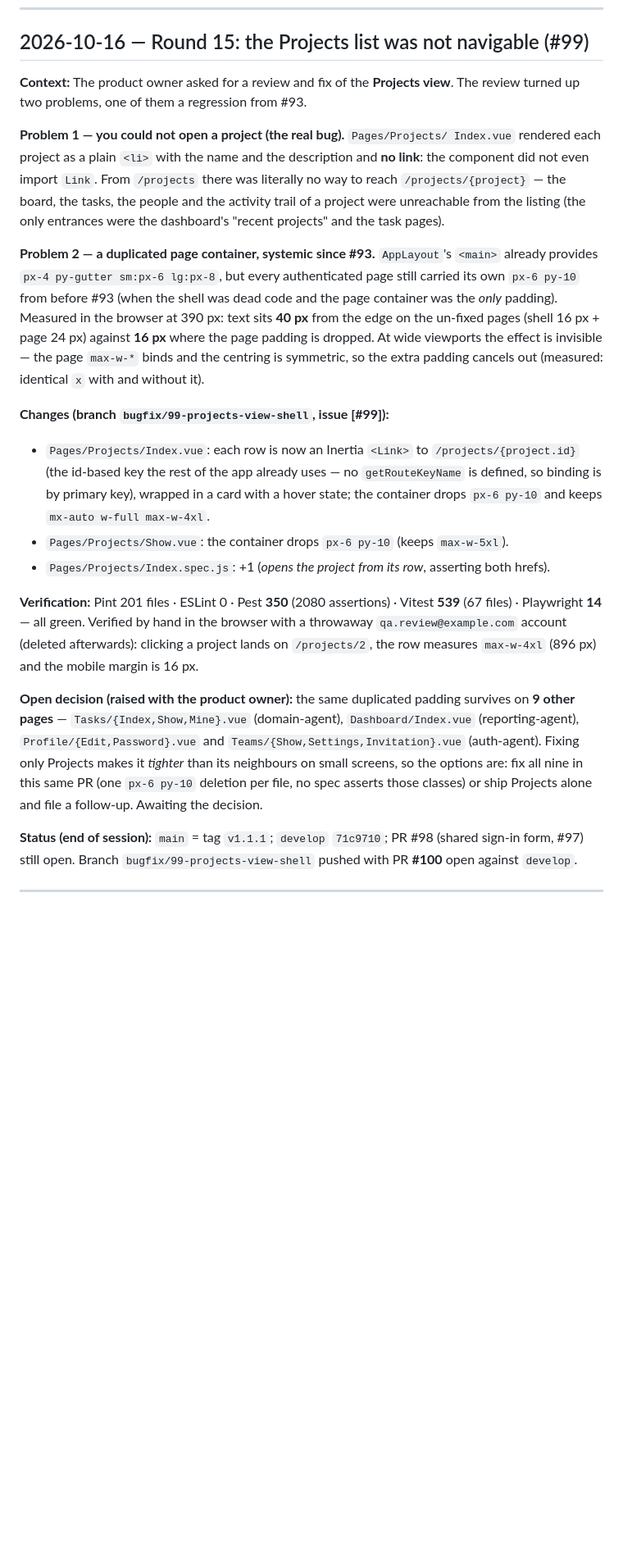
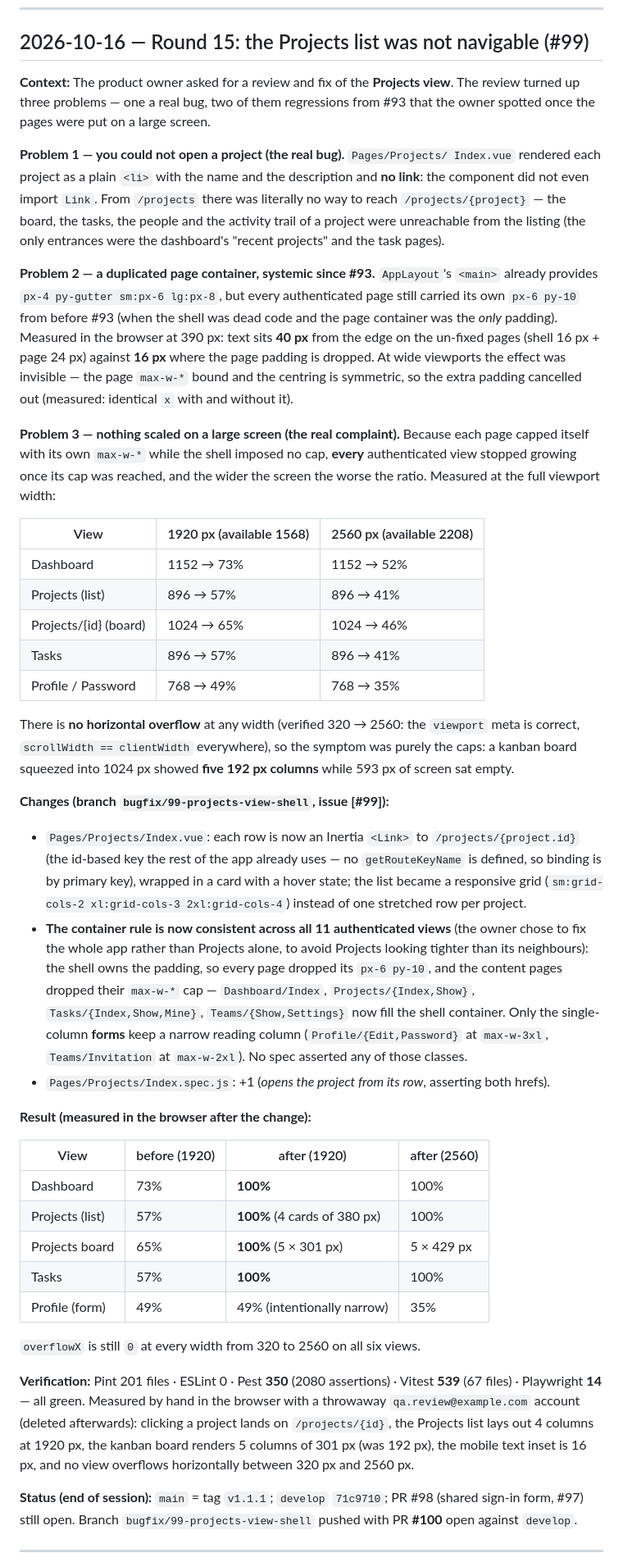
Before and after one commit to bianquiviri/taskflow, a Markdown page: docs/DEVLOG.md, the part around the change. Shown at 82% size. GitHub-like rendering; blank space fills up the shorter version.

Commit message:
docs: record the app-wide scaling fix in the DEVLOG (#99)

```diff
--- a/docs/DEVLOG.md
+++ b/docs/DEVLOG.md
@@ -33,7 +33,9 @@ of truth for the project's evolution.
 ## 2026-10-16 — Round 15: the Projects list was not navigable (#99)
 
 **Context:** The product owner asked for a review and fix of the **Projects
-view**. The review turned up two problems, one of them a regression from #93.
+view**. The review turned up three problems — one a real bug, two of them
+regressions from #93 that the owner spotted once the pages were put on a large
+screen.
 
 **Problem 1 — you could not open a project (the real bug).** `Pages/Projects/
 Index.vue` rendered each project as a plain `<li>` with the name and the
@@ -49,35 +51,67 @@ authenticated page still carried its own `px-6 py-10` from before #93 (when the
 shell was dead code and the page container was the *only* padding). Measured in
 the browser at 390 px: text sits **40 px** from the edge on the un-fixed pages
 (shell 16 px + page 24 px) against **16 px** where the page padding is dropped.
-At wide viewports the effect is invisible — the page `max-w-*` binds and the
-centring is symmetric, so the extra padding cancels out (measured: identical
+At wide viewports the effect was invisible — the page `max-w-*` bound and the
+centring is symmetric, so the extra padding cancelled out (measured: identical
 `x` with and without it).
+
+**Problem 3 — nothing scaled on a large screen (the real complaint).** Because
+each page capped itself with its own `max-w-*` while the shell imposed no cap,
+**every** authenticated view stopped growing once its cap was reached, and the
+wider the screen the worse the ratio. Measured at the full viewport width:
+
+| View | 1920 px (available 1568) | 2560 px (available 2208) |
+| ---- | ------------------------ | ------------------------ |
+| Dashboard | 1152 → 73% | 1152 → 52% |
+| Projects (list) | 896 → 57% | 896 → 41% |
+| Projects/{id} (board) | 1024 → 65% | 1024 → 46% |
+| Tasks | 896 → 57% | 896 → 41% |
+| Profile / Password | 768 → 49% | 768 → 35% |
+
+There is **no horizontal overflow** at any width (verified 320 → 2560: the
+`viewport` meta is correct, `scrollWidth == clientWidth` everywhere), so the
+symptom was purely the caps: a kanban board squeezed into 1024 px showed **five
+192 px columns** while 593 px of screen sat empty.
 
 **Changes (branch `bugfix/99-projects-view-shell`, issue [#99]):**
 
 - `Pages/Projects/Index.vue`: each row is now an Inertia `<Link>` to
   `/projects/{project.id}` (the id-based key the rest of the app already uses —
   no `getRouteKeyName` is defined, so binding is by primary key), wrapped in a
-  card with a hover state; the container drops `px-6 py-10` and keeps
-  `mx-auto w-full max-w-4xl`.
-- `Pages/Projects/Show.vue`: the container drops `px-6 py-10` (keeps
-  `max-w-5xl`).
+  card with a hover state; the list became a responsive grid
+  (`sm:grid-cols-2 xl:grid-cols-3 2xl:grid-cols-4`) instead of one stretched row
+  per project.
+- **The container rule is now consistent across all 11 authenticated views**
+  (the owner chose to fix the whole app rather than Projects alone, to avoid
+  Projects looking tighter than its neighbours): the shell owns the padding, so
+  every page dropped its `px-6 py-10`, and the content pages dropped their
+  `max-w-*` cap — `Dashboard/Index`, `Projects/{Index,Show}`,
+  `Tasks/{Index,Show,Mine}`, `Teams/{Show,Settings}` now fill the shell
+  container. Only the single-column **forms** keep a narrow reading column
+  (`Profile/{Edit,Password}` at `max-w-3xl`, `Teams/Invitation` at `max-w-2xl`).
+  No spec asserted any of those classes.
 - `Pages/Projects/Index.spec.js`: +1 (*opens the project from its row*, asserting
   both hrefs).
 
+**Result (measured in the browser after the change):**
+
+| View | before (1920) | after (1920) | after (2560) |
+| ---- | ------------- | ------------ | ------------ |
+| Dashboard | 73% | **100%** | 100% |
+| Projects (list) | 57% | **100%** (4 cards of 380 px) | 100% |
+| Projects board | 65% | **100%** (5 × 301 px) | 5 × 429 px |
+| Tasks | 57% | **100%** | 100% |
+| Profile (form) | 49% | 49% (intentionally narrow) | 35% |
+
+`overflowX` is still `0` at every width from 320 to 2560 on all six views.
+
 **Verification:** Pint 201 files · ESLint 0 · Pest **350** (2080 assertions) ·
-Vitest **539** (67 files) · Playwright **14** — all green. Verified by hand in
+Vitest **539** (67 files) · Playwright **14** — all green. Measured by hand in
 the browser with a throwaway `qa.review@example.com` account (deleted
-afterwards): clicking a project lands on `/projects/2`, the row measures
-`max-w-4xl` (896 px) and the mobile margin is 16 px.
-
-**Open decision (raised with the product owner):** the same duplicated padding
-survives on **9 other pages** — `Tasks/{Index,Show,Mine}.vue` (domain-agent),
-`Dashboard/Index.vue` (reporting-agent), `Profile/{Edit,Password}.vue` and
-`Teams/{Show,Settings,Invitation}.vue` (auth-agent). Fixing only Projects makes
-it *tighter* than its neighbours on small screens, so the options are: fix all
-nine in this same PR (one `px-6 py-10` deletion per file, no spec asserts those
-classes) or ship Projects alone and file a follow-up. Awaiting the decision.
+afterwards): clicking a project lands on `/projects/{id}`, the Projects list
+lays out 4 columns at 1920 px, the kanban board renders 5 columns of 301 px
+(was 192 px), the mobile text inset is 16 px, and no view overflows
+horizontally between 320 px and 2560 px.
 
 **Status (end of session):** `main` = tag `v1.1.1`; `develop` `71c9710`; PR #98
 (shared sign-in form, #97) still open. Branch `bugfix/99-projects-view-shell`
```
